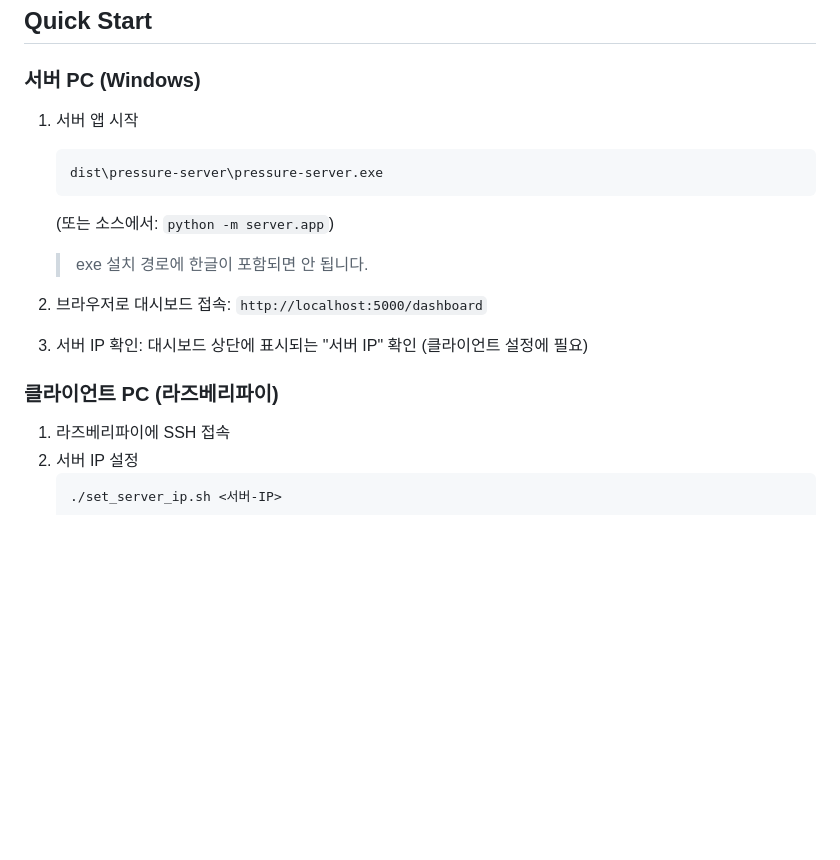
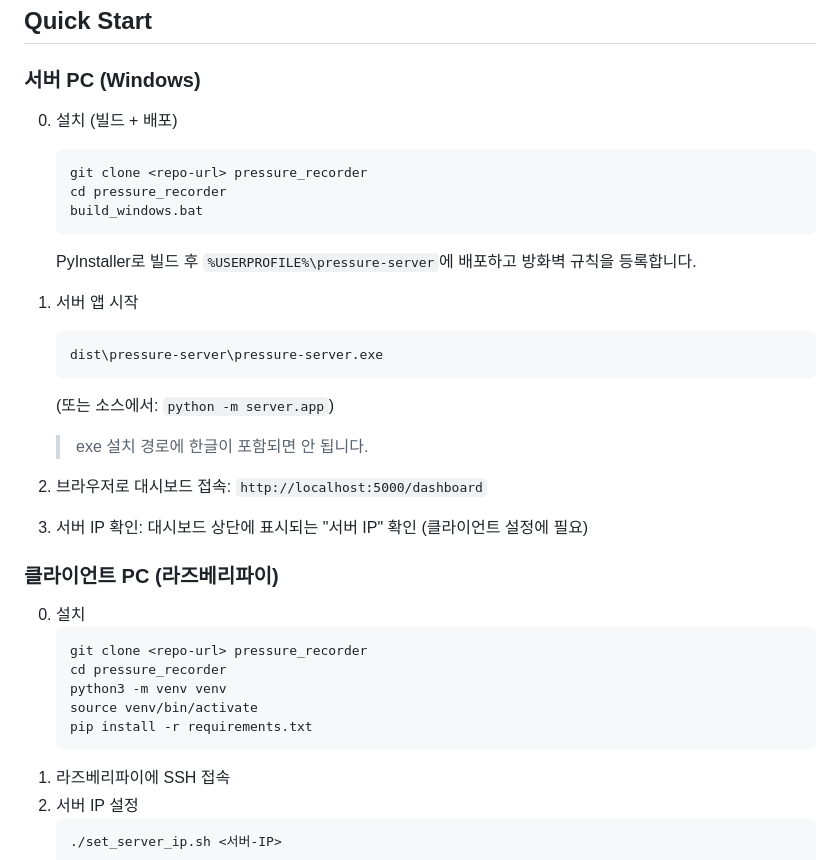
Before and after one commit to K-y-jin/serial-recorder, a Markdown page: README.md, the part around the change. GitHub-like rendering; blank space fills up the shorter version.

Commit message:
Add install steps to Quick Start for server and client

````diff
--- a/README.md
+++ b/README.md
@@ -9,6 +9,13 @@
 
 ### 서버 PC (Windows)
 
+0. 설치 (빌드 + 배포)
+   ```
+   git clone <repo-url> pressure_recorder
+   cd pressure_recorder
+   build_windows.bat
+   ```
+   PyInstaller로 빌드 후 `%USERPROFILE%\pressure-server`에 배포하고 방화벽 규칙을 등록합니다.
 1. 서버 앱 시작
    ```
    dist\pressure-server\pressure-server.exe
@@ -21,6 +28,14 @@
 
 ### 클라이언트 PC (라즈베리파이)
 
+0. 설치
+   ```bash
+   git clone <repo-url> pressure_recorder
+   cd pressure_recorder
+   python3 -m venv venv
+   source venv/bin/activate
+   pip install -r requirements.txt
+   ```
 1. 라즈베리파이에 SSH 접속
 2. 서버 IP 설정
    ```bash
````
